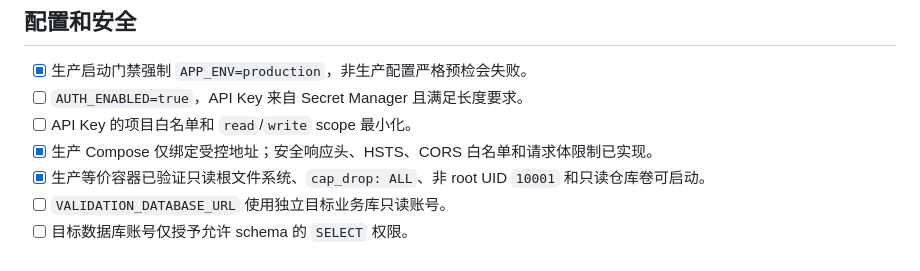
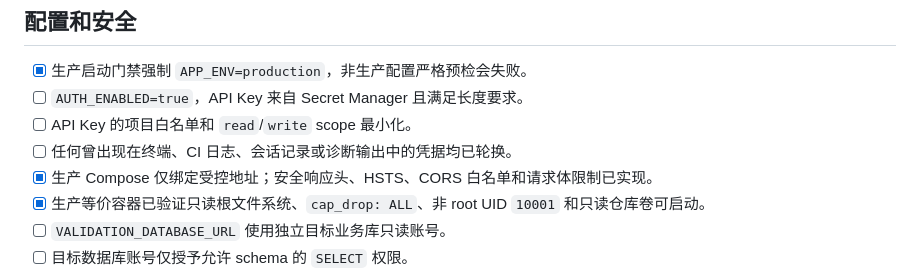
Before and after one commit to wskyygyso/rag, a Markdown page: PRODUCTION_CHECKLIST.md, the part around the change. GitHub-like rendering.

```diff
--- a/PRODUCTION_CHECKLIST.md
+++ b/PRODUCTION_CHECKLIST.md
@@ -11,6 +11,7 @@
 - [x] 生产启动门禁强制 `APP_ENV=production`，非生产配置严格预检会失败。
 - [ ] `AUTH_ENABLED=true`，API Key 来自 Secret Manager 且满足长度要求。
 - [ ] API Key 的项目白名单和 `read`/`write` scope 最小化。
+- [ ] 任何曾出现在终端、CI 日志、会话记录或诊断输出中的凭据均已轮换。
 - [x] 生产 Compose 仅绑定受控地址；安全响应头、HSTS、CORS 白名单和请求体限制已实现。
 - [x] 生产等价容器已验证只读根文件系统、`cap_drop: ALL`、非 root UID `10001` 和只读仓库卷可启动。
 - [ ] `VALIDATION_DATABASE_URL` 使用独立目标业务库只读账号。
```
Also changed, not shown: RELEASE.md (+1 -0 lines).
